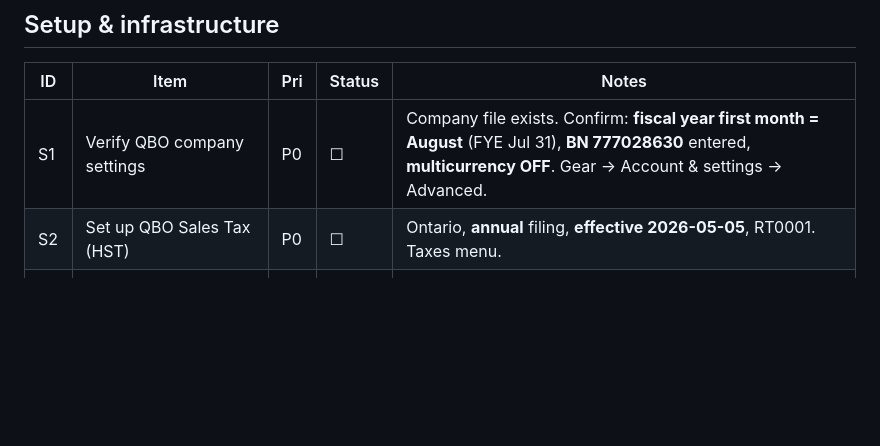
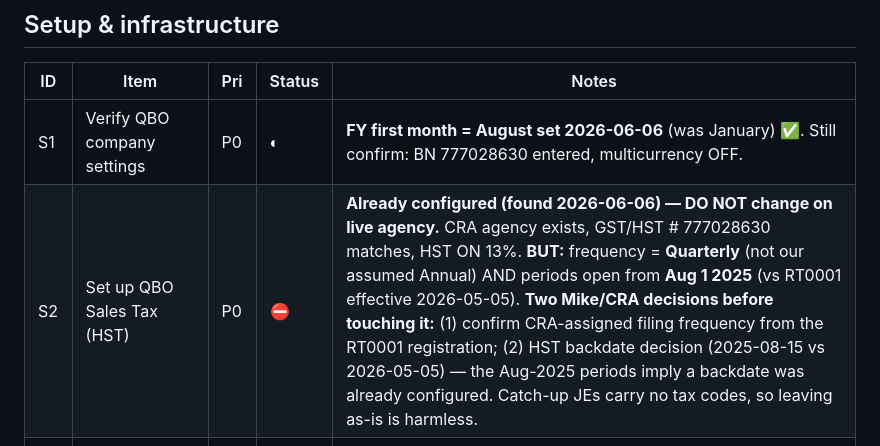
Before and after one commit to freddy6ix/meshentics-qbo, a Markdown page: backlog.md, the part around the change. GitHub-like rendering; blank space fills up the shorter version.

```diff
--- a/backlog.md
+++ b/backlog.md
@@ -15,8 +15,8 @@ _Created 2026-06-04 EDT (end of session 1)._
 
 | ID | Item | Pri | Status | Notes |
 |----|------|-----|--------|-------|
-| S1 | Verify QBO company settings | P0 | ☐ | Company file exists. Confirm: **fiscal year first month = August** (FYE Jul 31), **BN 777028630** entered, **multicurrency OFF**. Gear → Account & settings → Advanced. |
-| S2 | Set up QBO Sales Tax (HST) | P0 | ☐ | Ontario, **annual** filing, **effective 2026-05-05**, RT0001. Taxes menu. |
+| S1 | Verify QBO company settings | P0 | ◐ | **FY first month = August set 2026-06-06** (was January) ✅. Still confirm: BN 777028630 entered, multicurrency OFF. |
+| S2 | Set up QBO Sales Tax (HST) | P0 | ⛔ | **Already configured (found 2026-06-06) — DO NOT change on live agency.** CRA agency exists, GST/HST # 777028630 matches, HST ON 13%. **BUT:** frequency = **Quarterly** (not our assumed Annual) AND periods open from **Aug 1 2025** (vs RT0001 effective 2026-05-05). **Two Mike/CRA decisions before touching it:** (1) confirm CRA-assigned filing frequency from the RT0001 registration; (2) HST backdate decision (2025-08-15 vs 2026-05-05) — the Aug-2025 periods imply a backdate was already configured. Catch-up JEs carry no tax codes, so leaving as-is is harmless. |
 | S3 | Register Intuit Developer app + OAuth | P0 | ✅ | App **`Meshentics Bookkeeping`** registered (AppID `6ae53bdf…`); **Development** keys in `client/.env`; connected to a **Canadian sandbox** (2026-06-05). **Production** keys not yet used. |
 | S4 | Build QBO API client | P0 | ✅ | Built + **sandbox-validated end-to-end (2026-06-05)**: `load-coa -- --commit` → 27 accounts, 0 failed; `post -- --commit` → 4 JEs, re-run idempotent. (Flag needs `-- ` separator.) |
 | S5 | Load chart of accounts into QBO via API | P1 | ✅ | **DONE 2026-06-06** — loaded into the real Meshentics company (27 created, 8 existing skipped, 0 failed). |
```
Also changed, not shown: STATUS.md (+9 -4 lines).
